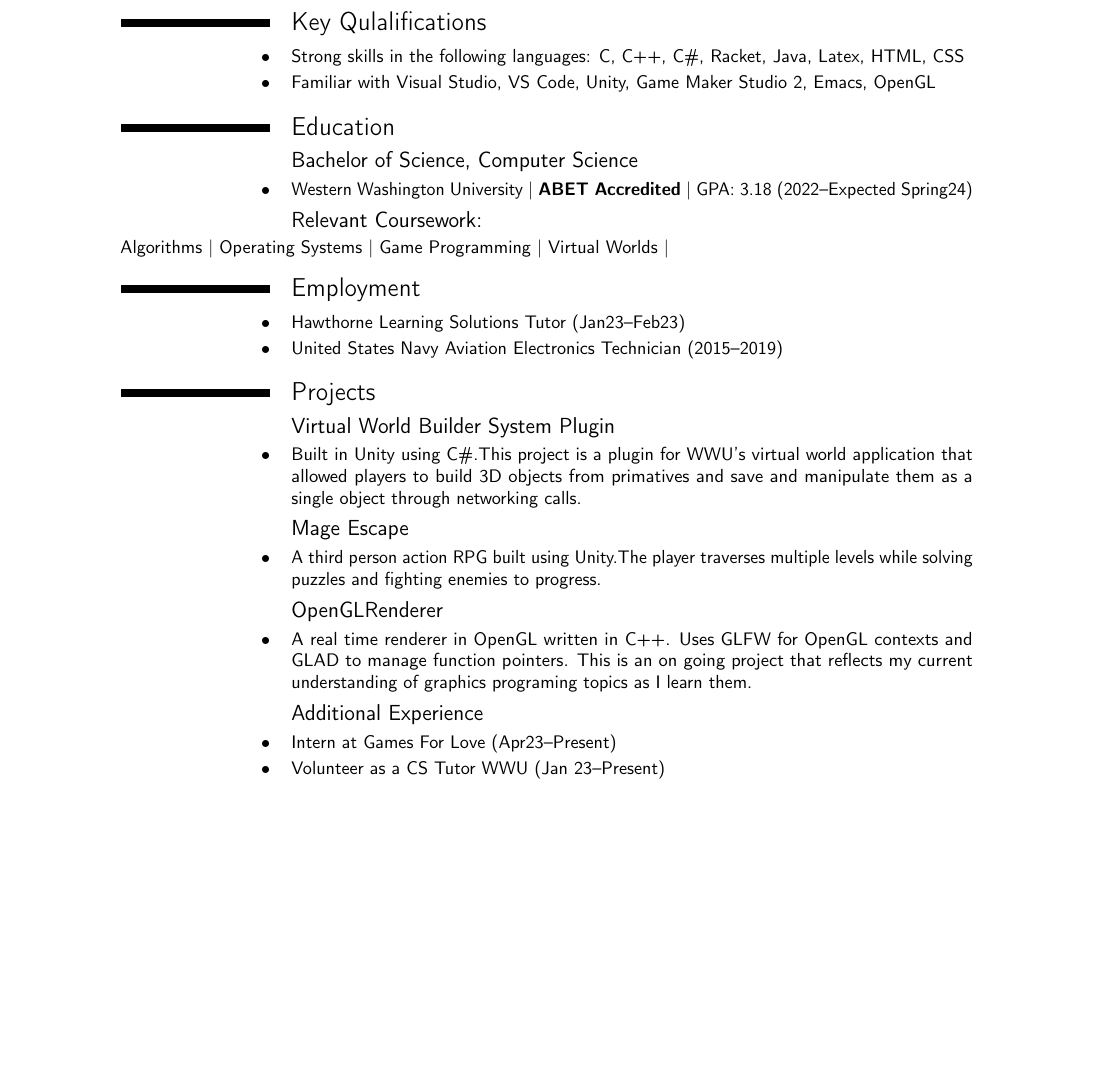
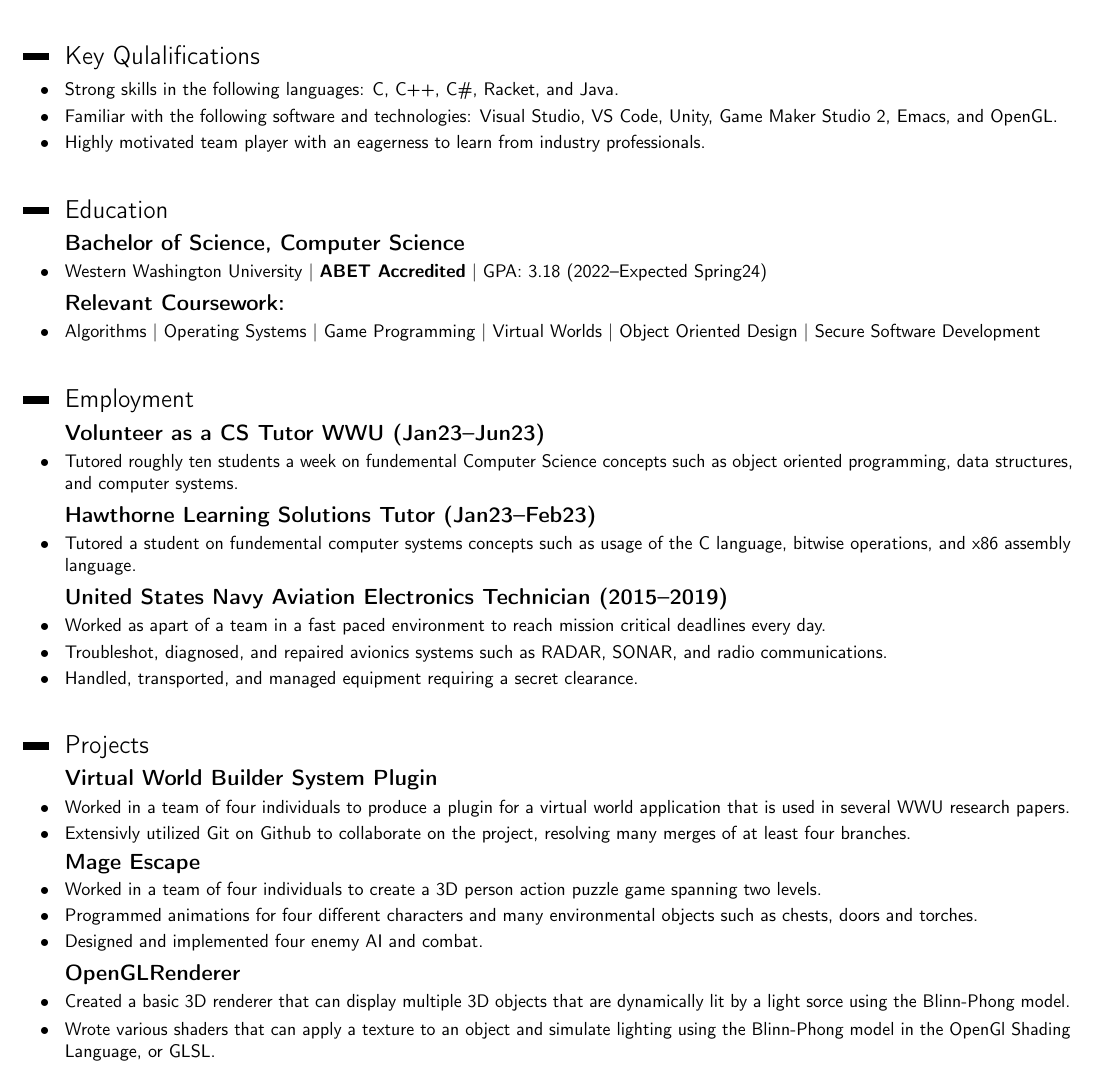
Before and after one commit to dizzyj/Resume, a LaTeX CV (resume.tex): part of the page, cut so that both start at the same text, the shorter picture padded with empty space. Compiled offline with pdfLaTeX; a LaTeX package or settings file that is missing is left out.

Commit message:
changed some styling

```diff
--- a/resume.tex
+++ b/resume.tex
@@ -10,2 +20,6 @@
 
 \section{Career Target}
+\colorlet{color1}{black}
+\subsection{\textbf{Software Engineer -- Computer Graphics}}
+\vspace{10pt}
+\definecolor{color1}{rgb}{0.22,0.45,0.70}%
@@ -13,37 +26,54 @@
 \section{Key Qulalifications}
-\cvitem{$\bullet$}{Strong skills in the following languages: C, C++, C\#, Racket, Java, Latex, HTML, CSS}
-\cvitem{$\bullet$}{Familiar with Visual Studio, VS Code, Unity, Game Maker Studio 2, Emacs, OpenGL}
+\cvitem{$\bullet$}{Strong skills in the following languages: C, C++, C\#, Racket, and Java.}
+\cvitem{$\bullet$}{Familiar with the following software and technologies: Visual Studio, VS Code, Unity, Game Maker Studio 2, Emacs, and OpenGL.}
+\cvitem{$\bullet$}{Highly motivated team player with an eagerness to learn from industry professionals.}
 % \cvitem{$\bullet$}{}
 % \cvitem{$\bullet$}{}
-% \cvitem{$\bullet$}{}
+\vspace{10pt}
+\definecolor{color1}{rgb}{0.22,0.45,0.70}
 \section{Education}
-\subsection{Bachelor of Science, Computer Science}
+\colorlet{color1}{black}
+
+\subsection{\textbf{Bachelor of Science, Computer Science}}
 \cvitem{$\bullet$}{Western Washington University | \textbf {ABET Accredited} | GPA: 3.18  (2022--Expected Spring24)}
-\subsection{Relevant Coursework:}
-Algorithms | Operating Systems | Game Programming | Virtual Worlds |
+\subsection{\textbf{Relevant Coursework:}}
+\cvitem{$\bullet$}{Algorithms | Operating Systems | Game Programming | Virtual Worlds | Object Oriented Design | Secure Software Development }
 % \subsection{Everett Community College}
 % \cvitem{$\bullet$}{Associates Degree (2019--2022)}
+\vspace{10pt}
+
+\definecolor{color1}{rgb}{0.22,0.45,0.70}%
 \section{Employment}
-\cvitem{$\bullet$}{Hawthorne Learning Solutions Tutor (Jan23--Feb23)}
-\cvitem{$\bullet$}{United States Navy Aviation Electronics Technician (2015--2019)}
-% Performed scheduled and unscheduled maintenance on aircraft avionics such as Radar, Sonar, Laser defence systems, radio communications, and various flight systems.
+\colorlet{color1}{black}
+\subsection{\textbf{Volunteer as a CS Tutor WWU (Jan23--Jun23)}}
+\cvitem{$\bullet$}{Tutored roughly ten students a week on fundemental Computer Science concepts such as object oriented programming, data structures, and computer systems.}
+\subsection{\textbf{Hawthorne Learning Solutions Tutor (Jan23--Feb23)}}
+\cvitem{$\bullet$}{Tutored a student on fundemental computer systems concepts such as usage of the C language, bitwise operations, and x86 assembly language.}
+\subsection{\textbf{United States Navy Aviation Electronics Technician (2015--2019)}}
+\cvitem{$\bullet$}{Worked as apart of a team in a fast paced environment to reach mission critical deadlines every day.}
+\cvitem{$\bullet$}{Troubleshot, diagnosed, and repaired avionics systems such as RADAR, SONAR, and radio communications.}
+\cvitem{$\bullet$}{Handled, transported, and managed equipment requiring a secret clearance.}
+\vspace{10pt}
 
+\definecolor{color1}{rgb}{0.22,0.45,0.70}%
 \section{Projects}
-\subsection{\httplink[Virtual World Builder System Plugin]{github.com/dizzyj/Virtual-World-BuilderSystem}}
-\cvitem{$\bullet$}{Built in Unity using C\#.This project is a plugin for WWU's virtual world application that allowed players to build 3D objects from primatives and save and manipulate them as a single object through networking calls. }
-\subsection{\httplink[Mage Escape]{github.com/dizzyj/MageEscape}}
-\cvitem{$\bullet$}{A third person action RPG built using Unity.The player traverses multiple levels while solving puzzles and fighting enemies to progress.}
-\subsection{\httplink[OpenGLRenderer]{github.com/dizzyj/OpenGLRenderer}}
-\cvitem{$\bullet$}{A real time renderer in OpenGL written in C++. Uses GLFW for OpenGL contexts and GLAD to manage function pointers. This is an on going project that reflects
-my current understanding of graphics programing topics as I learn them.}
+\colorlet{color1}{black}
+\subsection{\httplink[\textbf{Virtual World Builder System Plugin}]{github.com/dizzyj/Virtual-World-BuilderSystem}}
+\cvitem{$\bullet$}{Worked in a team of four individuals to produce a plugin for a virtual world application that is used in several WWU research papers.}
+\cvitem{$\bullet$}{Extensivly utilized Git on Github to collaborate on the project, resolving many merges of at least four branches.}
+\subsection{\httplink[\textbf{Mage Escape}]{github.com/dizzyj/MageEscape}}
+\cvitem{$\bullet$}{Worked in a team of four individuals to create a 3D person action puzzle game spanning two levels.}
+\cvitem{$\bullet$}{Programmed animations for four different characters and many environmental objects such as chests, doors and torches.}
+\cvitem{$\bullet$}{Designed and implemented  four enemy AI and combat.}
+\subsection{\httplink[\textbf{OpenGLRenderer}]{github.com/dizzyj/OpenGLRenderer}}
+\cvitem{$\bullet$}{Created a basic 3D renderer that can display multiple 3D objects that are dynamically lit by a light sorce using the Blinn-Phong model.}
+\cvitem{$\bullet$}{Wrote various shaders that can apply a texture to an object and simulate lighting using the Blinn-Phong model in the OpenGl Shading Language, or GLSL.}
 
-
-\subsection{Additional Experience}
-\cvitem{$\bullet$}{Intern at Games For Love  (Apr23--Present)}
-\cvitem{$\bullet$}{Volunteer as a CS Tutor WWU (Jan 23--Present)}
+% \subsection{Additional Experience}
+% \cvitem{$\bullet$}{Intern at Games For Love  (Apr23--Present)}
 %\cvitem{$\bullet$}{One year of Japanese language education} I should either get more education or pass the JLPT test before putting this on here.
 
 
-
+%  \subsection{}
 %  \cvitem{$\bullet$}{}   this is here for copy and pasting purposes lol
 \end{document}
```
Also changed, not shown: resume.pdf, resume.tex (15 more changed lines), 5 other files.
